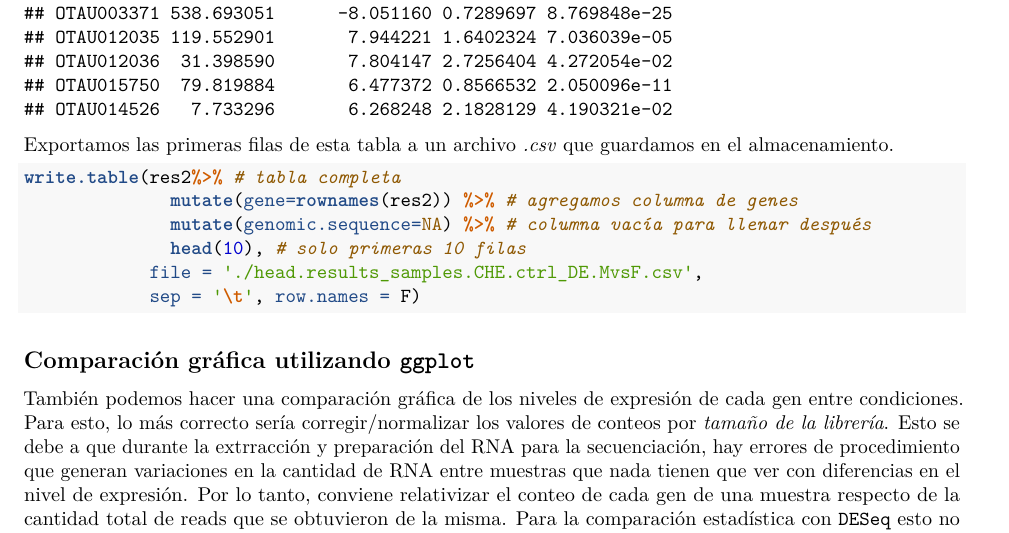
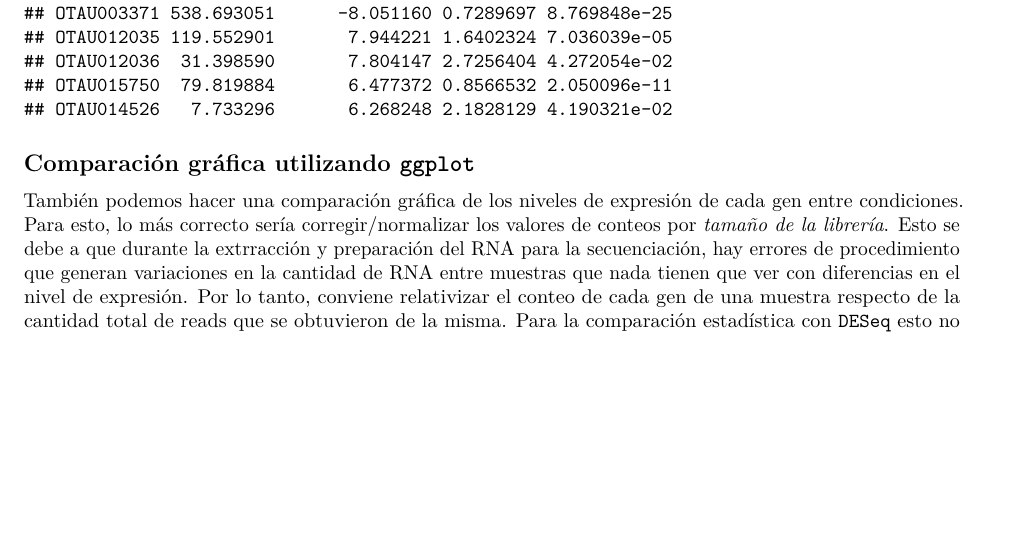
Before and after one commit to LicanMartinez/TP_bioinfo_BCyM_cloud, an R Markdown document (Guia_TP_Bioinformatica.rmd): part of page 12 of 16, cut so that both start at the same text, the shorter picture padded with empty space. Rendered offline with R 4.5, knitr and Pandoc, then LaTeX, with nearby package versions; some code elsewhere in the file could not run offline.

Commit message:
Update Guia_TP_Bioinformatica.rmd
Saqué la exportacion de la tabla intermedia

````diff
--- a/Guia_TP_Bioinformatica.rmd
+++ b/Guia_TP_Bioinformatica.rmd
@@ -461,19 +461,6 @@ print(head(res2))
 
 ```
 
-Exportamos las primeras filas de esta tabla a un archivo *.csv* que guardamos en el almacenamiento.
-
-```{r}
-
-write.table(res2%>% # tabla completa
-              mutate(gene=rownames(res2)) %>% # agregamos columna de genes
-              mutate(genomic.sequence=NA) %>% # columna vacía para llenar después
-              head(10), # solo primeras 10 filas
-            file = './head.results_samples.CHE.ctrl_DE.MvsF.csv',
-            sep = '\t', row.names = F)
-
-```
-
 ## Comparación gráfica utilizando `ggplot`
 
 También podemos hacer una comparación gráfica de los niveles de expresión de cada gen entre condiciones.
````
